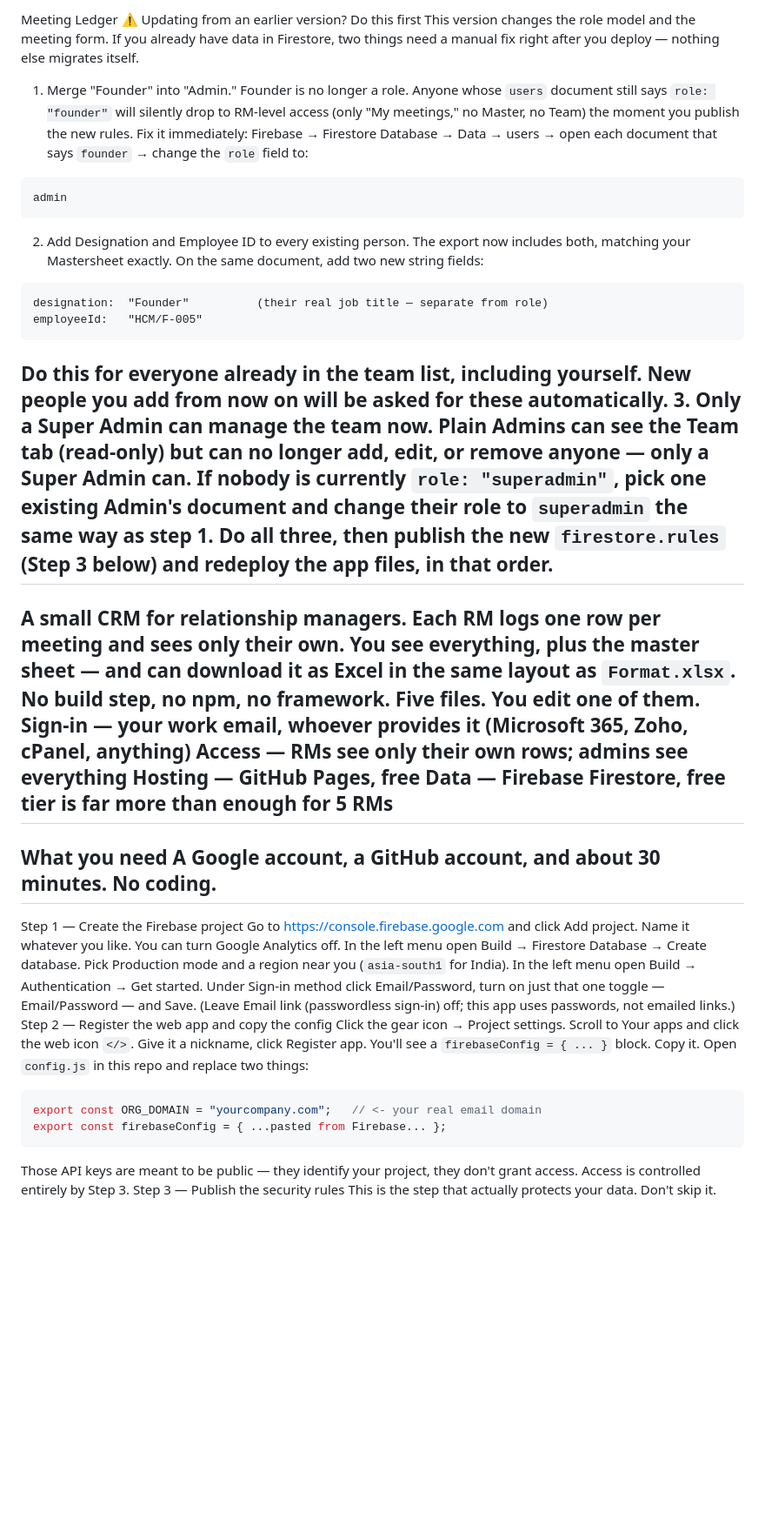
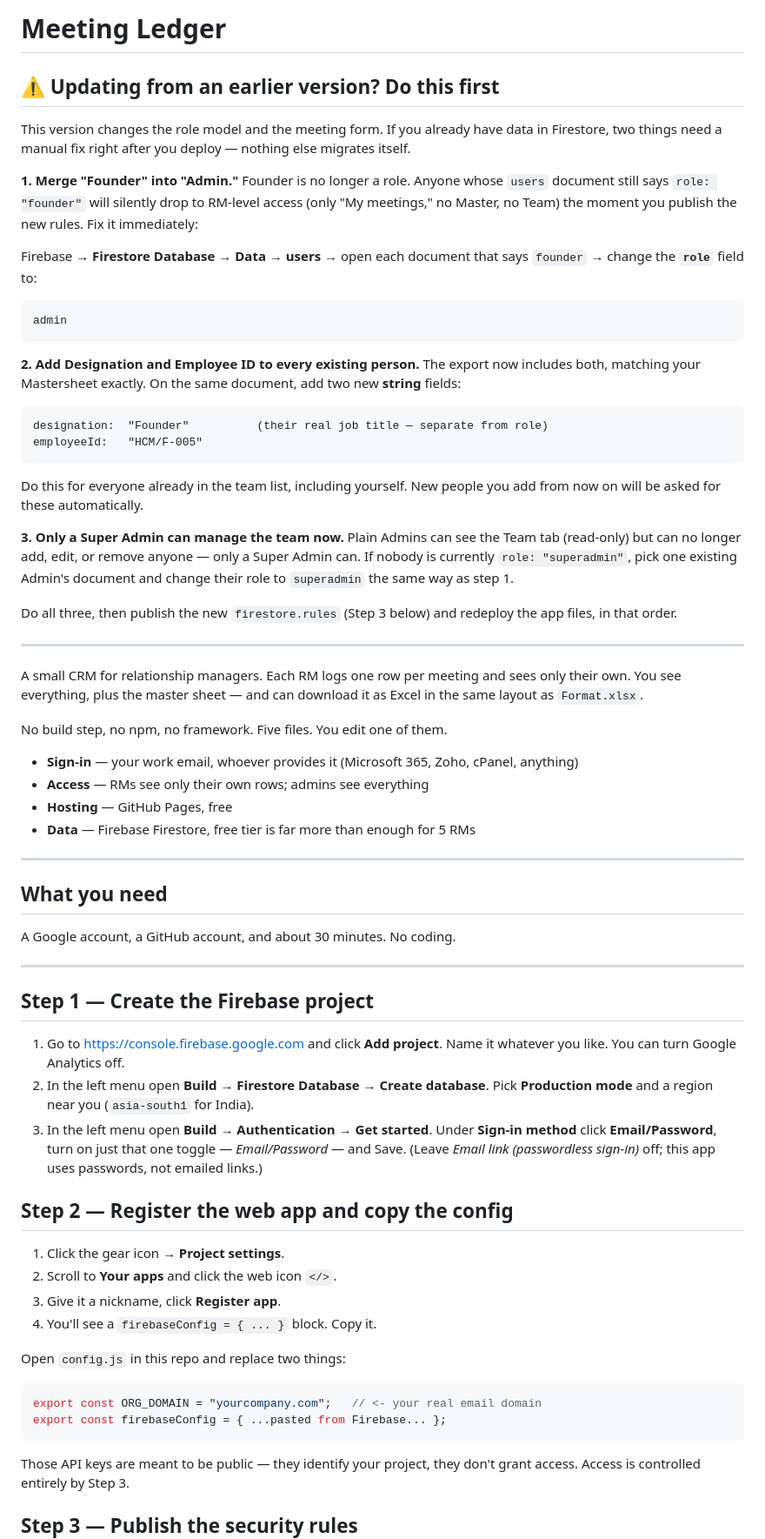
Before and after one commit to Hyperion2804/meeting-ledger, a Markdown page: README.md, the part around one of its changes. Shown at 87% size. Rendered like a GitHub page; blank space fills up the shorter version.

````diff
--- a/README.md
+++ b/README.md
@@ -1,67 +1,91 @@
-Meeting Ledger
-⚠️ Updating from an earlier version? Do this first
+# Meeting Ledger
+
+## ⚠️ Updating from an earlier version? Do this first
+
 This version changes the role model and the meeting form. If you already
 have data in Firestore, two things need a manual fix right after you
 deploy — nothing else migrates itself.
-1. Merge "Founder" into "Admin." Founder is no longer a role. Anyone
+
+**1. Merge "Founder" into "Admin."** Founder is no longer a role. Anyone
 whose `users` document still says `role: "founder"` will silently drop to
 RM-level access (only "My meetings," no Master, no Team) the moment you
 publish the new rules. Fix it immediately:
-Firebase → Firestore Database → Data → users → open each document that
-says `founder` → change the `role` field to:
+
+Firebase → **Firestore Database → Data → users** → open each document that
+says `founder` → change the **`role`** field to:
 ```
 admin
 ```
-2. Add Designation and Employee ID to every existing person. The
+
+**2. Add Designation and Employee ID to every existing person.** The
 export now includes both, matching your Mastersheet exactly. On the same
-document, add two new string fields:
+document, add two new **string** fields:
 ```
 designation:  "Founder"          (their real job title — separate from role)
 employeeId:   "HCM/F-005"
 ```
 Do this for everyone already in the team list, including yourself. New
 people you add from now on will be asked for these automatically.
-3. Only a Super Admin can manage the team now. Plain Admins can see
+
+**3. Only a Super Admin can manage the team now.** Plain Admins can see
 the Team tab (read-only) but can no longer add, edit, or remove anyone —
 only a Super Admin can. If nobody is currently `role: "superadmin"`, pick
 one existing Admin's document and change their role to `superadmin` the
 same way as step 1.
+
 Do all three, then publish the new `firestore.rules` (Step 3 below) and
 redeploy the app files, in that order.
+
 ---
+
 
 A small CRM for relationship managers. Each RM logs one row per meeting and sees
 only their own. You see everything, plus the master sheet — and can download it
 as Excel in the same layout as `Format.xlsx`.
+
 No build step, no npm, no framework. Five files. You edit one of them.
-Sign-in — your work email, whoever provides it (Microsoft 365, Zoho, cPanel, anything)
-Access — RMs see only their own rows; admins see everything
-Hosting — GitHub Pages, free
-Data — Firebase Firestore, free tier is far more than enough for 5 RMs
+
+- **Sign-in** — your work email, whoever provides it (Microsoft 365, Zoho, cPanel, anything)
+- **Access** — RMs see only their own rows; admins see everything
+- **Hosting** — GitHub Pages, free
+- **Data** — Firebase Firestore, free tier is far more than enough for 5 RMs
+
 ---
-What you need
+
+## What you need
+
 A Google account, a GitHub account, and about 30 minutes. No coding.
+
 ---
-Step 1 — Create the Firebase project
-Go to https://console.firebase.google.com and click Add project.
-Name it whatever you like. You can turn Google Analytics off.
-In the left menu open Build → Firestore Database → Create database.
-Pick Production mode and a region near you (`asia-south1` for India).
-In the left menu open Build → Authentication → Get started.
-Under Sign-in method click Email/Password, turn on just that one
-toggle — Email/Password — and Save. (Leave Email link (passwordless
-sign-in) off; this app uses passwords, not emailed links.)
-Step 2 — Register the web app and copy the config
-Click the gear icon → Project settings.
-Scroll to Your apps and click the web icon `</>`.
-Give it a nickname, click Register app.
-You'll see a `firebaseConfig = { ... }` block. Copy it.
+
+## Step 1 — Create the Firebase project
+
+1. Go to <https://console.firebase.google.com> and click **Add project**.
+   Name it whatever you like. You can turn Google Analytics off.
+2. In the left menu open **Build → Firestore Database → Create database**.
+   Pick **Production mode** and a region near you (`asia-south1` for India).
+3. In the left menu open **Build → Authentication → Get started**.
+   Under **Sign-in method** click **Email/Password**, turn on just that one
+   toggle — *Email/Password* — and Save. (Leave *Email link (passwordless
+   sign-in)* off; this app uses passwords, not emailed links.)
+
+## Step 2 — Register the web app and copy the config
+
+1. Click the gear icon → **Project settings**.
+2. Scroll to **Your apps** and click the web icon `</>`.
+3. Give it a nickname, click **Register app**.
+4. You'll see a `firebaseConfig = { ... }` block. Copy it.
+
 Open `config.js` in this repo and replace two things:
+
 ```js
 export const ORG_DOMAIN = "yourcompany.com";   // <- your real email domain
 export const firebaseConfig = { ...pasted from Firebase... };
 ```
+
 Those API keys are meant to be public — they identify your project, they don't
 grant access. Access is controlled entirely by Step 3.
-Step 3 — Publish the security rules
+
+## Step 3 — Publish the security rules
+
 This is the step that actually protects your data. Don't skip it.
````
Also changed, not shown: other parts of README.md (+166 -87 lines).
